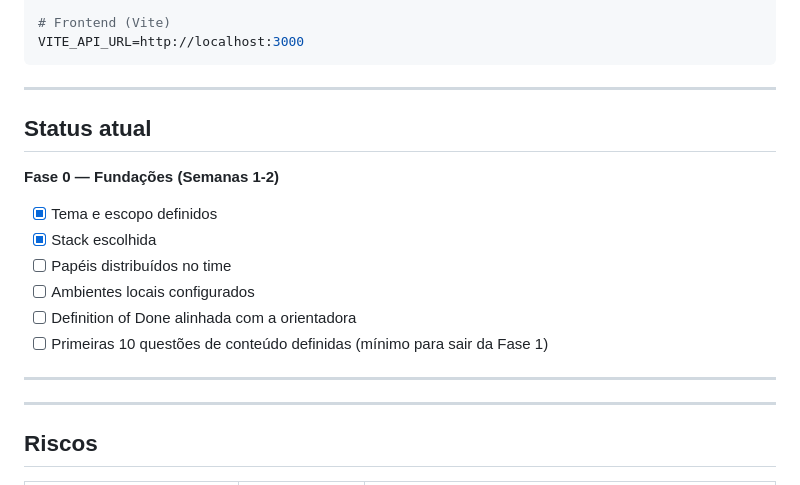
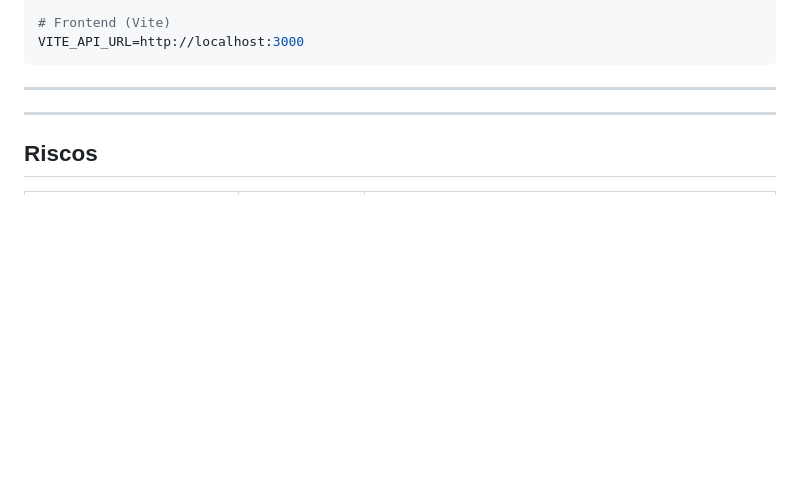
Before and after one commit to alemachioni/labquiz, a Markdown page: README.md, the part around the change. Drawn GitHub-style; blank space fills up the shorter version.

Commit message:
Update README.md
Correção do README.md

```diff
--- a/README.md
+++ b/README.md
@@ -286,19 +286,6 @@ VITE_API_URL=http://localhost:3000
 
 ---
 
-## Status atual
-
-**Fase 0 — Fundações (Semanas 1-2)**
-
-- [x] Tema e escopo definidos
-- [x] Stack escolhida
-- [ ] Papéis distribuídos no time
-- [ ] Ambientes locais configurados
-- [ ] Definition of Done alinhada com a orientadora
-- [ ] Primeiras 10 questões de conteúdo definidas (mínimo para sair da Fase 1)
-
----
-
 
 ---
 
```
